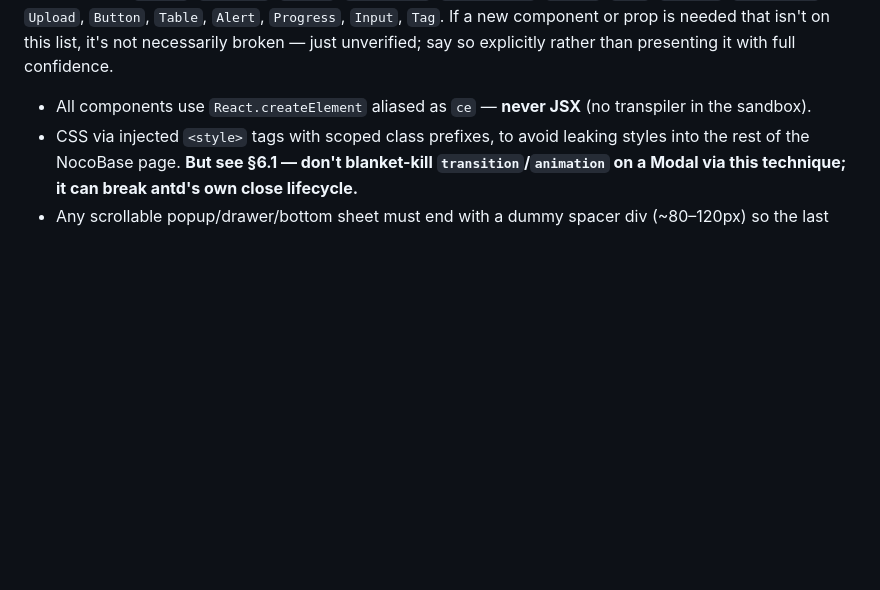
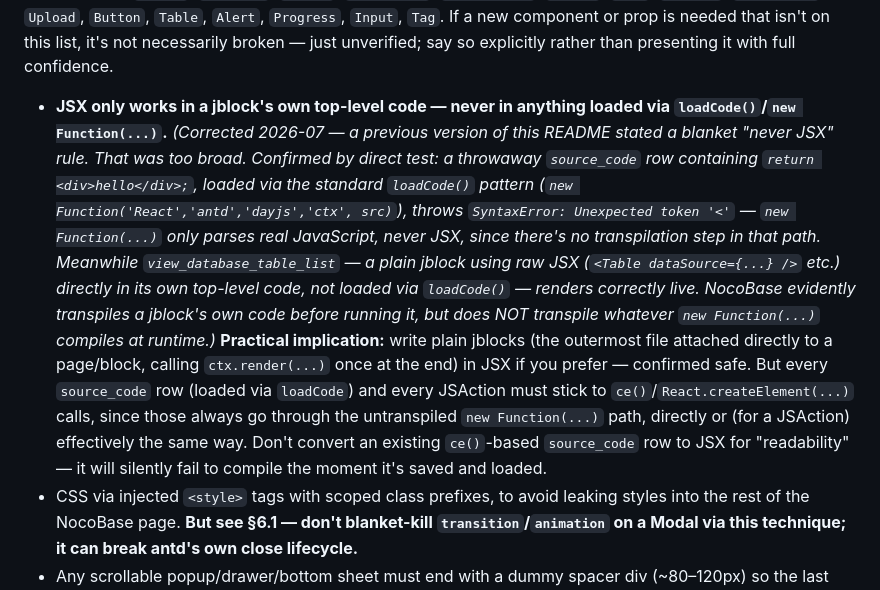
Before and after one commit to ricardoandre/kanoerp, a Markdown page: kanoerp/README.md, the part around the change. Drawn GitHub-style; blank space fills up the shorter version.

```diff
--- a/kanoerp/README.md
+++ b/kanoerp/README.md
@@ -489,8 +489,28 @@ returned handle is confirmed **NOT** reliable), `Drawer`, `Dropdown`, `Select`,
 is needed that isn't on this list, it's not necessarily broken — just unverified;
 say so explicitly rather than presenting it with full confidence.
 
-- All components use `React.createElement` aliased as `ce` — **never JSX** (no
-  transpiler in the sandbox).
+- **JSX only works in a jblock's own top-level code — never in anything
+  loaded via `loadCode()`/`new Function(...)`.** *(Corrected 2026-07 — a
+  previous version of this README stated a blanket "never JSX" rule. That
+  was too broad. Confirmed by direct test: a throwaway `source_code` row
+  containing `return <div>hello</div>;`, loaded via the standard
+  `loadCode()` pattern (`new Function('React','antd','dayjs','ctx', src)`),
+  throws `SyntaxError: Unexpected token '<'` — `new Function(...)` only
+  parses real JavaScript, never JSX, since there's no transpilation step in
+  that path. Meanwhile `view_database_table_list` — a plain jblock using
+  raw JSX (`<Table dataSource={...} />` etc.) directly in its own top-level
+  code, not loaded via `loadCode()` — renders correctly live. NocoBase
+  evidently transpiles a jblock's own code before running it, but does NOT
+  transpile whatever `new Function(...)` compiles at runtime.)*
+  **Practical implication:** write plain jblocks (the outermost file
+  attached directly to a page/block, calling `ctx.render(...)` once at the
+  end) in JSX if you prefer — confirmed safe. But every `source_code` row
+  (loaded via `loadCode`) and every JSAction must stick to
+  `ce()`/`React.createElement(...)` calls, since those always go through
+  the untranspiled `new Function(...)` path, directly or (for a JSAction)
+  effectively the same way. Don't convert an existing `ce()`-based
+  `source_code` row to JSX for "readability" — it will silently fail to
+  compile the moment it's saved and loaded.
 - CSS via injected `<style>` tags with scoped class prefixes, to avoid leaking styles
   into the rest of the NocoBase page. **But see §6.1 — don't blanket-kill
   `transition`/`animation` on a Modal via this technique; it can break antd's own
```
